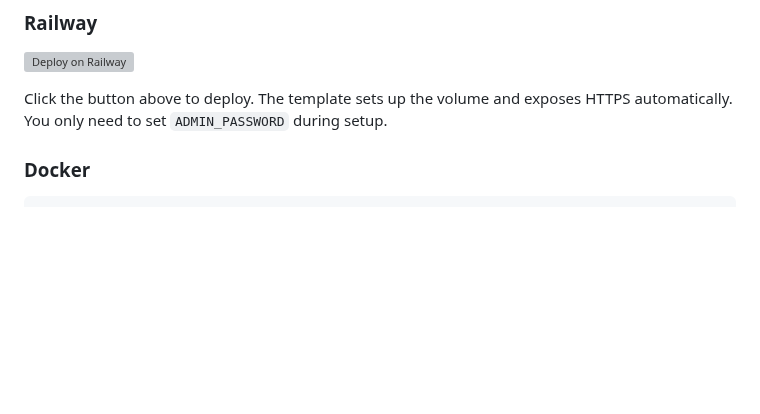
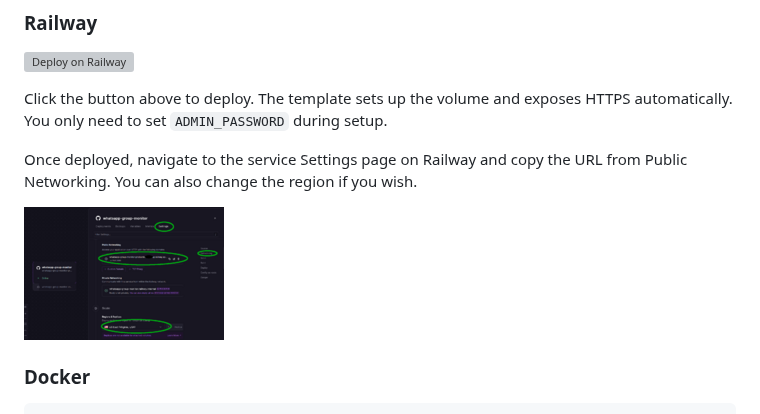
Before and after one commit to siktech-id/whatsapp-group-monitor, a Markdown page: README.md, the part around the change. Drawn GitHub-style; pictures changed too: pix/railway-settings-thumb.png (added); blank space fills up the shorter version; grey boxes are pictures that could not be loaded.

Commit message:
Railway pic

```diff
--- a/README.md
+++ b/README.md
@@ -17,6 +17,11 @@ If the service restarts, it automatically catches up on messages it missed while
 [![Deploy on Railway](https://railway.com/button.svg)](https://railway.com/deploy/whatsapp-group-monitor?referralCode=5IPNhU&utm_medium=integration&utm_source=template&utm_campaign=generic)
 
 Click the button above to deploy. The template sets up the volume and exposes HTTPS automatically. You only need to set `ADMIN_PASSWORD` during setup.
+
+Once deployed, navigate to the service Settings page on Railway and copy the URL from Public Networking. You can also change the region if you wish.
+
+[![Railway Settings](pix/railway-settings-thumb.png)](pix/railway-settings.png)
+
 
 ### Docker
 
```
Also changed, not shown: pix/railway-settings.png (added).
